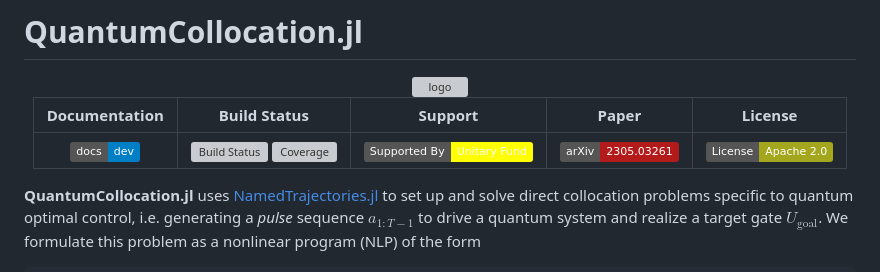
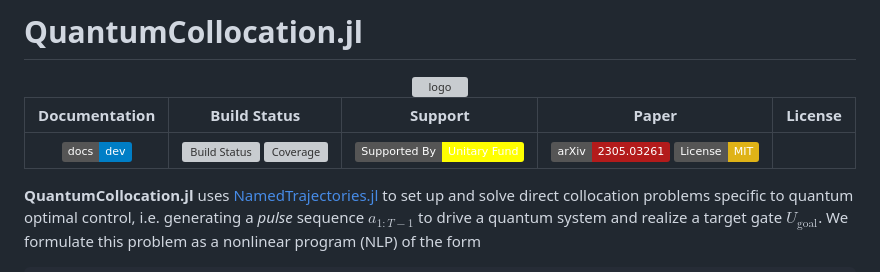
Before and after one commit to kestrelquantum/QuantumCollocation.jl, a Markdown page: README.md, the part around the change. GitHub-like rendering; badges without logos; grey boxes are pictures that could not be loaded.

Commit message:
Update README.md
incorrect badge for software

```diff
--- a/README.md
+++ b/README.md
@@ -9,7 +9,7 @@
 
 | **Documentation** | **Build Status** | **Support** | **Paper** | **License** |
 |:-----------------:|:----------------:|:-----------:|:---------:|:-----------:|
-| [![Dev](https://img.shields.io/badge/docs-dev-blue.svg)](https://aarontrowbridge.github.io/QuantumCollocation.jl/dev/) | [![Build Status](https://github.com/aarontrowbridge/QuantumCollocation.jl/actions/workflows/CI.yml/badge.svg?branch=main)](https://github.com/aarontrowbridge/QuantumCollocation.jl/actions/workflows/CI.yml?query=branch%3Amain) [![Coverage](https://codecov.io/gh/aarontrowbridge/QuantumCollocation.jl/branch/main/graph/badge.svg)](https://codecov.io/gh/aarontrowbridge/QuantumCollocation.jl)| [![Unitary Fund](https://img.shields.io/badge/Supported%20By-Unitary%20Fund-FFFF00.svg)](https://unitary.fund) | [![arXiv](https://img.shields.io/badge/arXiv-2305.03261-b31b1b.svg)](https://arxiv.org/abs/2305.03261) | [![License](https://img.shields.io/badge/License-Apache_2.0-yellowgreen.svg)](https://opensource.org/licenses/Apache-2.0) |
+| [![Dev](https://img.shields.io/badge/docs-dev-blue.svg)](https://aarontrowbridge.github.io/QuantumCollocation.jl/dev/) | [![Build Status](https://github.com/aarontrowbridge/QuantumCollocation.jl/actions/workflows/CI.yml/badge.svg?branch=main)](https://github.com/aarontrowbridge/QuantumCollocation.jl/actions/workflows/CI.yml?query=branch%3Amain) [![Coverage](https://codecov.io/gh/aarontrowbridge/QuantumCollocation.jl/branch/main/graph/badge.svg)](https://codecov.io/gh/aarontrowbridge/QuantumCollocation.jl)| [![Unitary Fund](https://img.shields.io/badge/Supported%20By-Unitary%20Fund-FFFF00.svg)](https://unitary.fund) | [![arXiv](https://img.shields.io/badge/arXiv-2305.03261-b31b1b.svg)](https://arxiv.org/abs/2305.03261) [![License: MIT](https://img.shields.io/badge/License-MIT-yellow.svg)](https://opensource.org/licenses/MIT)
 
 
 </div>
```
